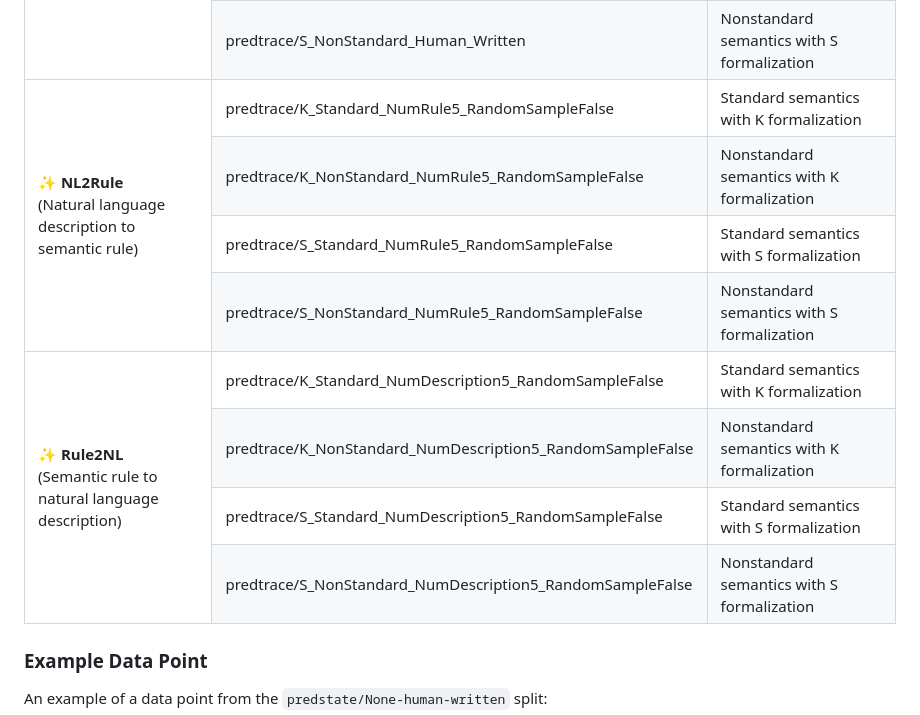
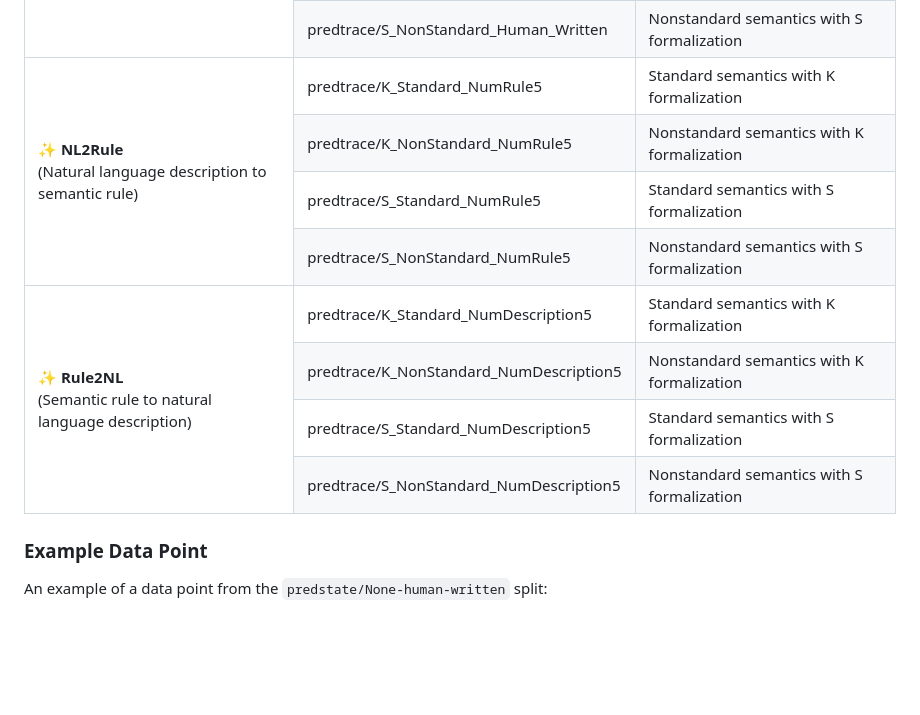
Before and after one commit to EngineeringSoftware/PLSemanticsBench, a Markdown page: README.md, the part around the change. Drawn GitHub-style; blank space fills up the shorter version.

Commit message:
cleaning up auxiliary task descriptions

```diff
--- a/README.md
+++ b/README.md
@@ -230,36 +230,36 @@ predstate_none_fuzzer_generated = load_dataset("EngineeringSoftware/PLSemanticsB
   </tr>
   <tr>
     <td rowspan="4">✨ <strong>NL2Rule</strong><br>(Natural language description to semantic rule)</td>
-    <td> predtrace/K_Standard_NumRule5_RandomSampleFalse </td>
+    <td> predtrace/K_Standard_NumRule5 </td>
     <td>Standard semantics with K formalization</td>
   </tr>
   <tr>
-    <td> predtrace/K_NonStandard_NumRule5_RandomSampleFalse </td>
+    <td> predtrace/K_NonStandard_NumRule5 </td>
     <td>Nonstandard semantics with K formalization</td>
   </tr>
   <tr>
-    <td> predtrace/S_Standard_NumRule5_RandomSampleFalse </td>
+    <td> predtrace/S_Standard_NumRule5 </td>
     <td>Standard semantics with S formalization</td>
   </tr>
   <tr>
-    <td> predtrace/S_NonStandard_NumRule5_RandomSampleFalse </td>
+    <td> predtrace/S_NonStandard_NumRule5 </td>
     <td>Nonstandard semantics with S formalization</td>
   </tr>
   <tr>
     <td rowspan="4">✨ <strong>Rule2NL</strong><br>(Semantic rule to natural language description)</td>
-    <td> predtrace/K_Standard_NumDescription5_RandomSampleFalse </td>
+    <td> predtrace/K_Standard_NumDescription5 </td>
     <td>Standard semantics with K formalization</td>
   </tr>
   <tr>
-    <td> predtrace/K_NonStandard_NumDescription5_RandomSampleFalse </td>
+    <td> predtrace/K_NonStandard_NumDescription5 </td>
     <td>Nonstandard semantics with K formalization</td>
   </tr>
   <tr>
-    <td> predtrace/S_Standard_NumDescription5_RandomSampleFalse </td>
+    <td> predtrace/S_Standard_NumDescription5 </td>
     <td>Standard semantics with S formalization</td>
   </tr>
   <tr>
-    <td> predtrace/S_NonStandard_NumDescription5_RandomSampleFalse </td>
+    <td> predtrace/S_NonStandard_NumDescription5 </td>
     <td>Nonstandard semantics with S formalization</td>
   </tr>
 </table>
```
